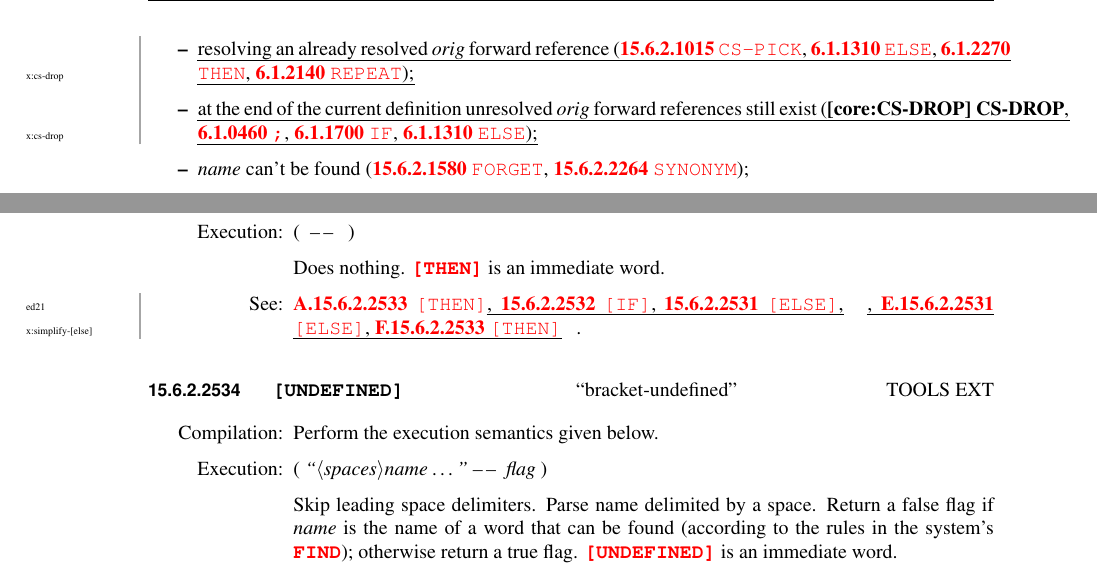
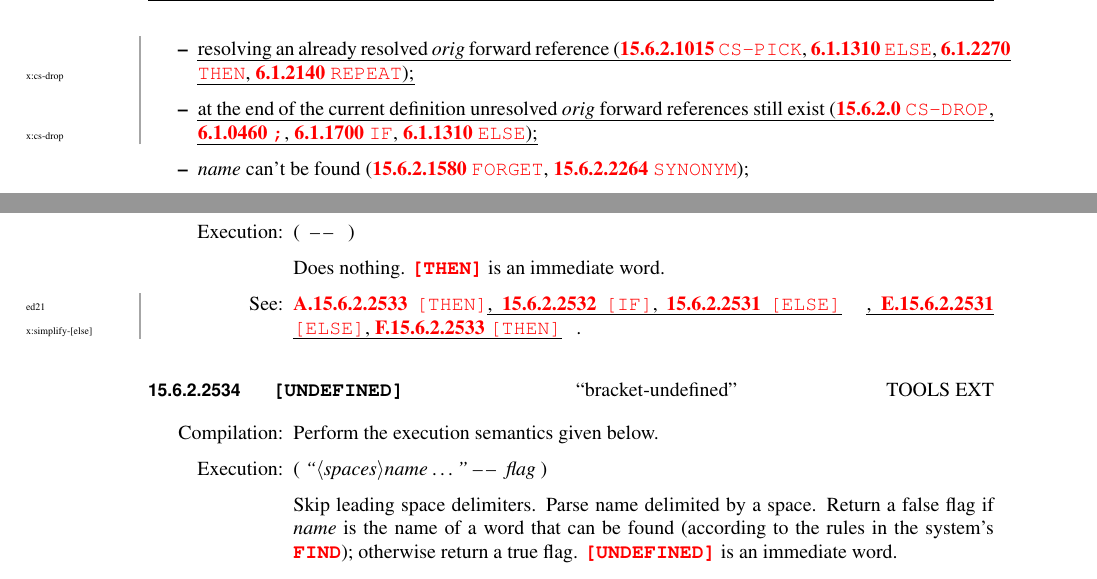
Before and after one commit to Forth-Standard/forth-standard, a LaTeX thesis (forth.tex, which reads tools.tex): two parts of pages 142 and 152 of 355, joined at a grey line, cut so that both start at the same text. Compiled offline with pdfLaTeX.

Commit message:
fixed typos

```diff
--- a/tools.tex
+++ b/tools.tex
@@ -100,7 +100,7 @@ See: \xref[3.3 The Forth dictionary]{usage:dict}.
   \wref{core:REPEAT}{REPEAT});}
 \item \place{x:cs-drop}{at the end of the current definition
   unresolved \param{orig} forward references still exist
-  (\wref{core:CS-DROP}{CS-DROP}, \wref{core:;}{;}, \wref{core:IF}{IF}, \wref{core:ELSE}{ELSE});}
+  (\wref{tools:CS-DROP}{CS-DROP}, \wref{core:;}{;}, \wref{core:IF}{IF}, \wref{core:ELSE}{ELSE});}
 \item \emph{name} can't be found (\wref{tools:FORGET}{}, \wref{tools:SYNONYM}{});
 \item \emph{name} not defined via \wref{core:CREATE}{CREATE}
 	(\wref{tools:;CODE}{;CODE});
```
Also changed, not shown: tools.tex (2 more changed lines).
